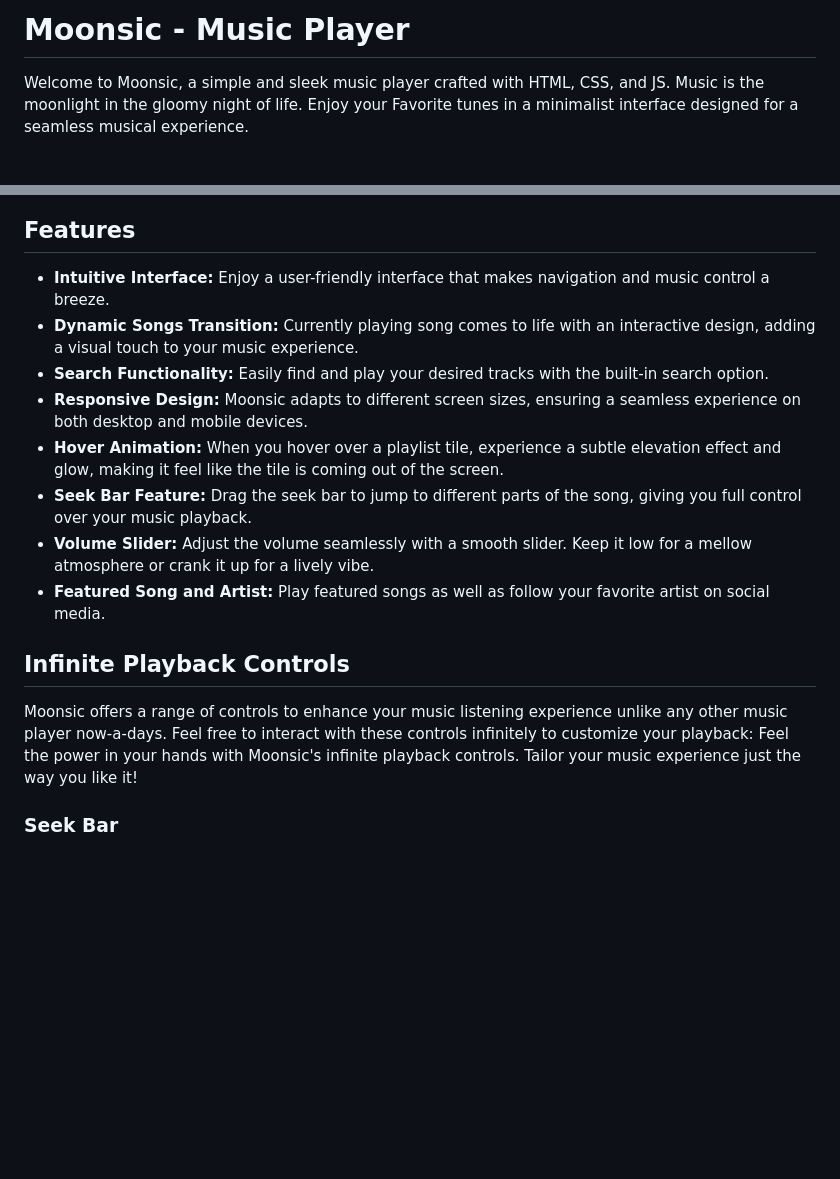
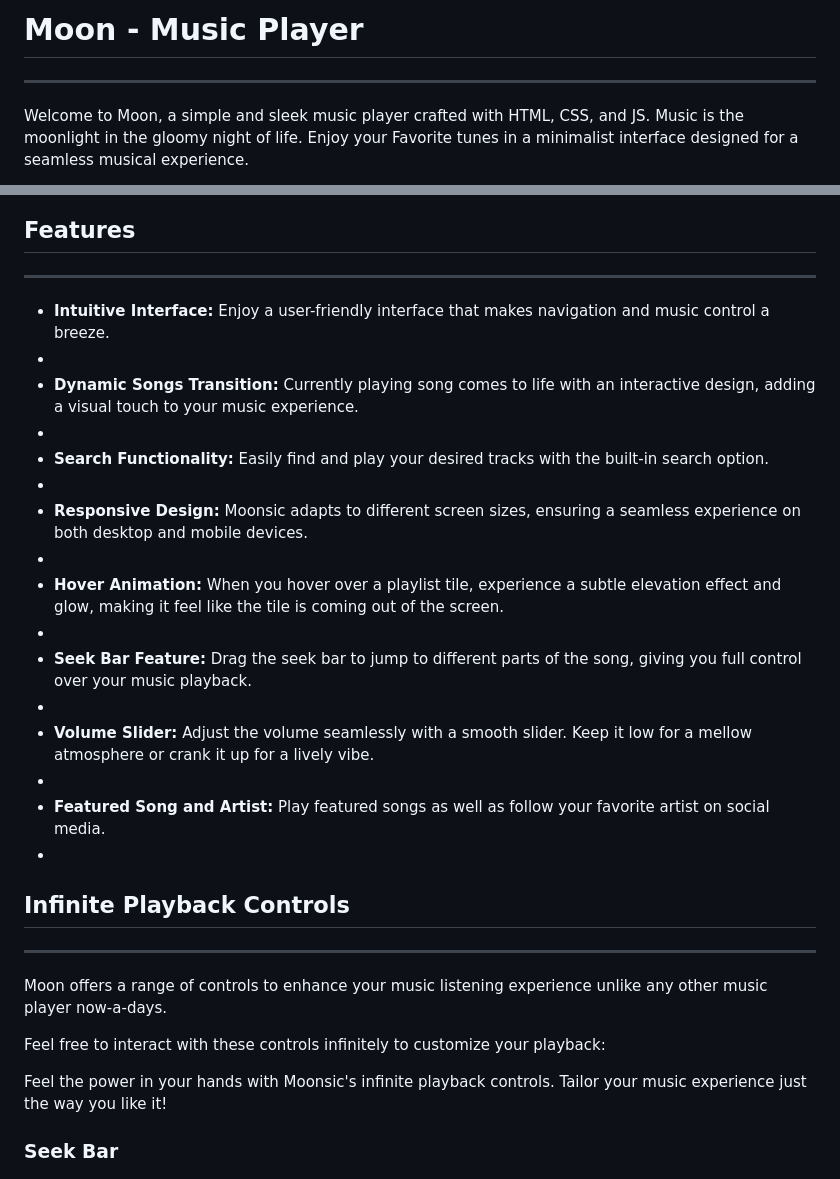
Before and after one commit to VaishnaviSingh1/Music_App, a Markdown page: README.md, 2 parts joined by grey strips. Rendered like a GitHub page; blank space fills up the shorter version.

```diff
--- a/README.md
+++ b/README.md
@@ -1,6 +1,7 @@
-# Moonsic - Music Player
+# Moon - Music Player
+----------------------------------------------------------------------------------------------------
 
-Welcome to Moonsic, a simple and sleek music player crafted with HTML, CSS, and JS.
+Welcome to Moon, a simple and sleek music player crafted with HTML, CSS, and JS.
 Music is the moonlight in the gloomy night of life.
 Enjoy your Favorite tunes in a minimalist interface designed for a seamless musical experience.
 
@@ -11,20 +14,32 @@ Your support and inspiration have fueled the creation of Moonsic.*
 
 
 ## Features
+-----------------------------------------------------------------
 
 - **Intuitive Interface:** Enjoy a user-friendly interface that makes navigation and music control a breeze.
+-
 - **Dynamic Songs Transition:** Currently playing song comes to life with an interactive design, adding a visual touch to your music experience.
+-
 - **Search Functionality:** Easily find and play your desired tracks with the built-in search option.
+-
 - **Responsive Design:** Moonsic adapts to different screen sizes, ensuring a seamless experience on both desktop and mobile devices.
+-
 - **Hover Animation:** When you hover over a playlist tile, experience a subtle elevation effect and glow, making it feel like the tile is coming out of the screen.
+-
 - **Seek Bar Feature:** Drag the seek bar to jump to different parts of the song, giving you full control over your music playback.
+-
 - **Volume Slider:** Adjust the volume seamlessly with a smooth slider. Keep it low for a mellow atmosphere or crank it up for a lively vibe.
+-
 - **Featured Song and Artist:** Play featured songs as well as follow your favorite artist on social media.
+-
 
 ## Infinite Playback Controls
+---------------------------------------------------------------------------------
 
-Moonsic offers a range of controls to enhance your music listening experience unlike any other music player now-a-days.
+Moon offers a range of controls to enhance your music listening experience unlike any other music player now-a-days.
+
 Feel free to interact with these controls infinitely to customize your playback:
+
 Feel the power in your hands with Moonsic's infinite playback controls. Tailor your music experience just the way you like it!
 
 ### Seek Bar
```
Also changed, not shown: other parts of README.md (+7 -3 lines).
